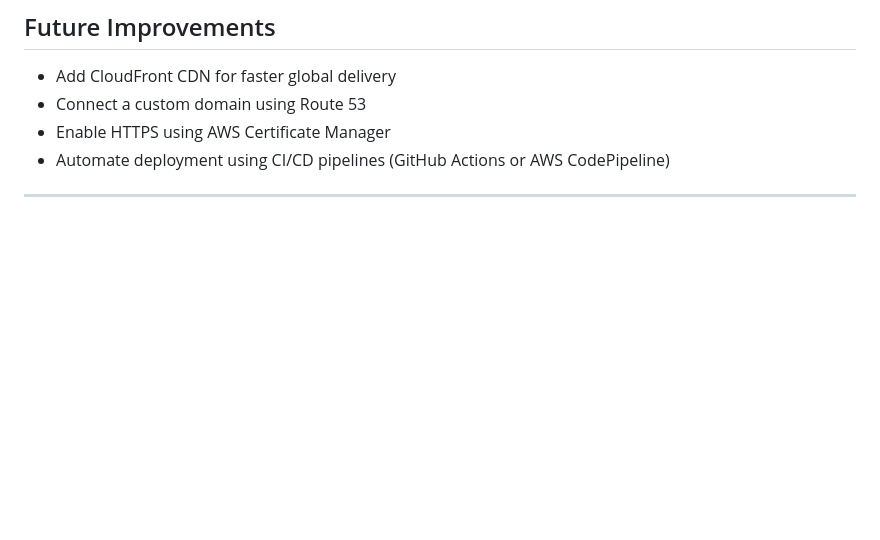
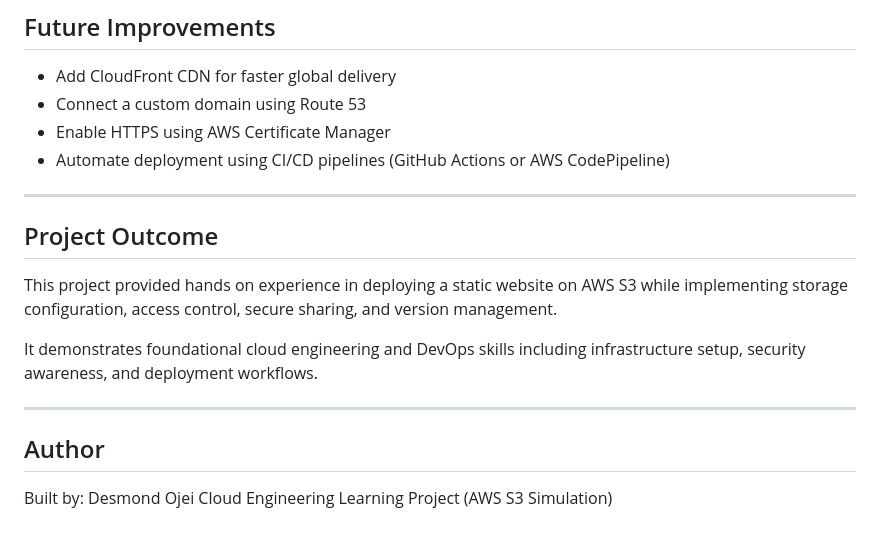
Before and after one commit to liquidmetal555/aws-s3-static-website-project, a Markdown page: README.md, the part around the change. GitHub-like rendering; blank space fills up the shorter version.

```diff
--- a/README.md
+++ b/README.md
@@ -115,3 +115,17 @@ Enabled versioning on the S3 bucket to track changes and allow recovery of previ
 - Automate deployment using CI/CD pipelines (GitHub Actions or AWS CodePipeline)
 
 ---
+
+
+## Project Outcome
+
+This project provided hands on experience in deploying a static website on AWS S3 while implementing storage configuration, access control, secure sharing, and version management.
+
+It demonstrates foundational cloud engineering and DevOps skills including infrastructure setup, security awareness, and deployment workflows.
+
+---
+
+## Author
+
+Built by: Desmond Ojei
+Cloud Engineering Learning Project (AWS S3 Simulation)
```
